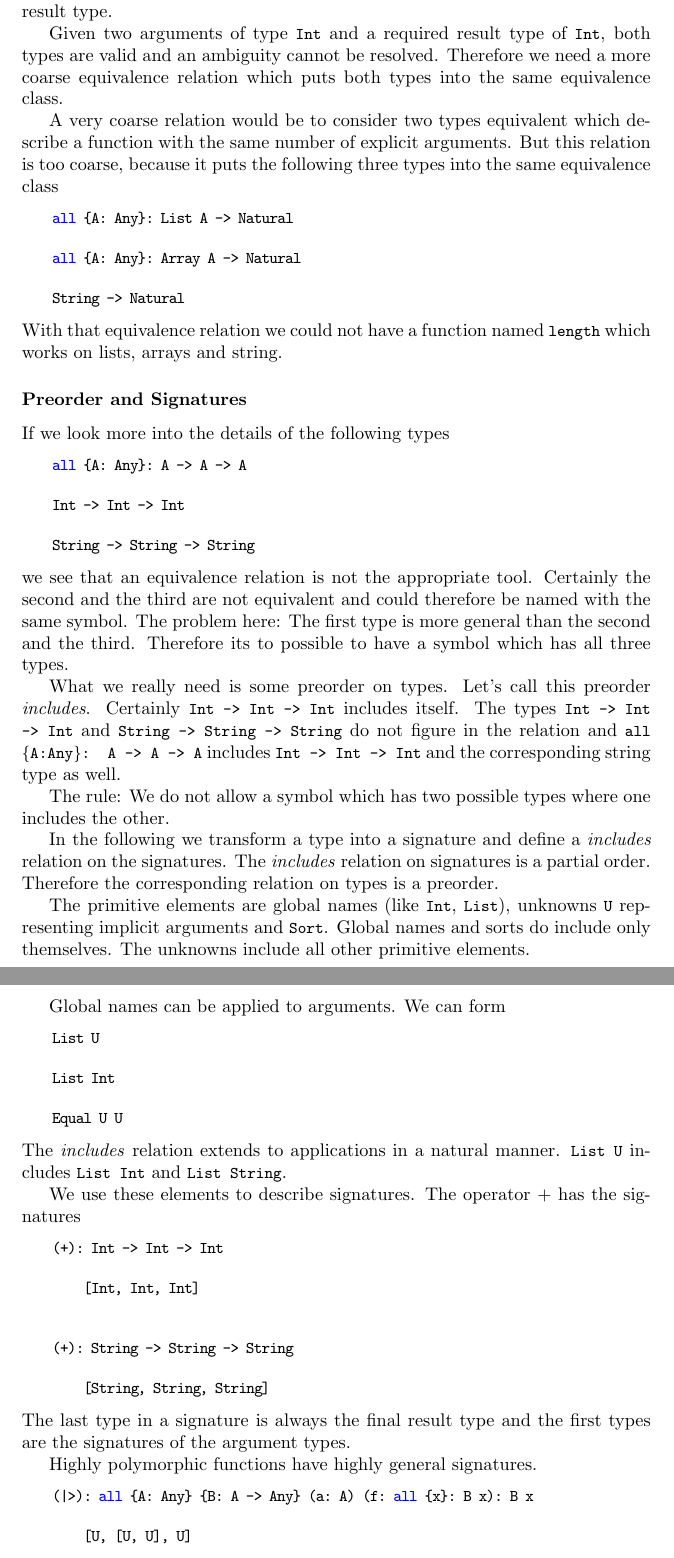
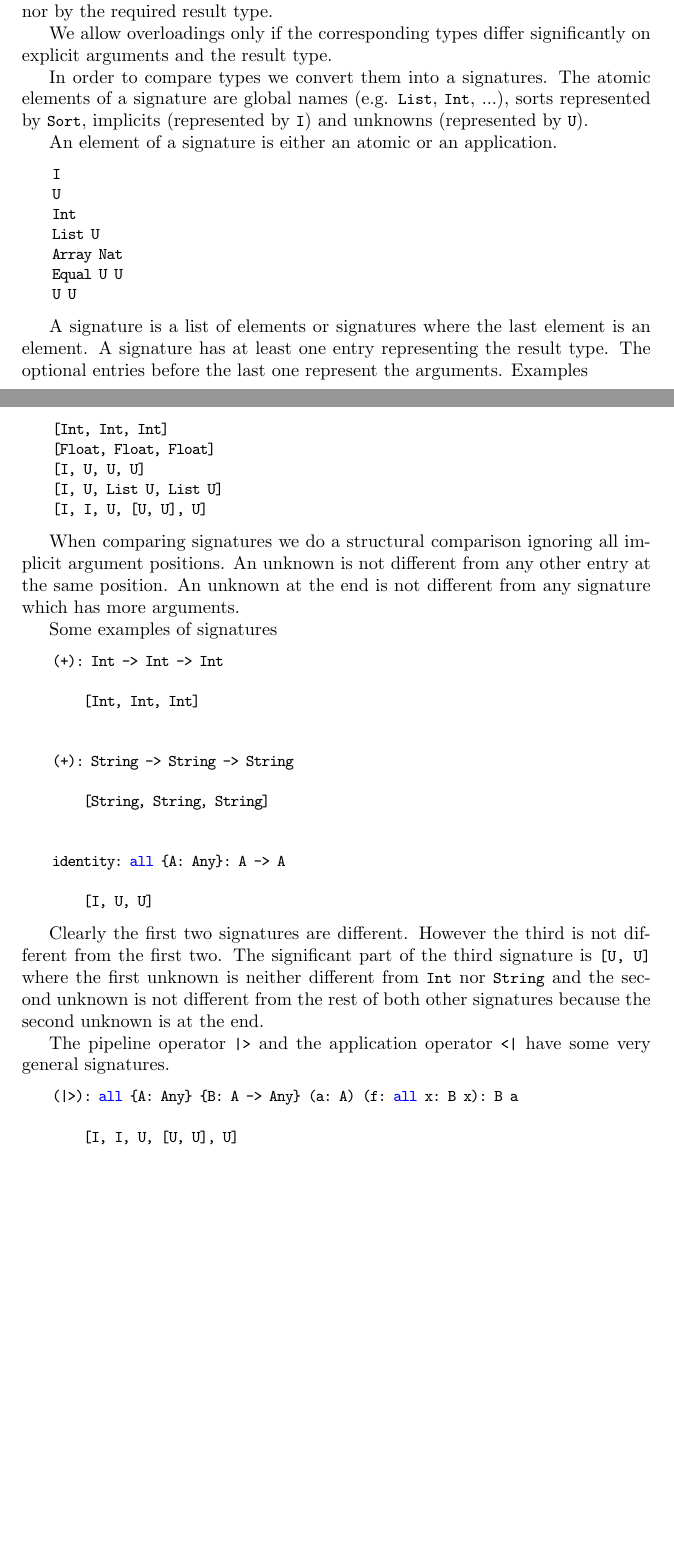
Before and after one commit to hbr/tex_alba_design, a LaTeX thesis (main_alba_design.tex, which reads elaboration.tex): two parts of pages 186 and 187 of 246 before the commit and two parts of pages 185 and 186 of 245 after it, joined at a grey line, cut at the place of the change, the shorter picture padded with empty space. Compiled offline with pdfLaTeX.

Commit message:
Rework of 'Filter Overloaded Symbols'
	modified:   elaboration.tex
	modified:   tex_macros.tex

```diff
--- a/elaboration.tex
+++ b/elaboration.tex
@@ -96,8 +94,32 @@ by their explicit argument types and the result type.
+never be resolved neither by type annotations, nor by actual argument types nor
+by the required result type.
 
-\item The equivalence relation must not be too coarse to allow for useful
-overloadings.
+We allow overloadings only if the corresponding types differ significantly on
+explicit arguments and the result type.
 
-\end{itemize}
+In order to compare types we convert them into a signatures. The atomic elements
+of a signature are global names (e.g. \code{List}, \code{Int}, ...), sorts
+represented by \code{Sort}, implicits
+(represented by \code{I}) and unknowns (represented by \code{U}).
 
-The optimal equivalence relation would be
+An element of a signature is either an atomic or an application.
+\begin{alba}
+    I
+    U
+    Int
+    List U
+    Array Nat
+    Equal U U
+    U U
+\end{alba}
 
+A signature is a list of elements or signatures where the last element is an
+element. A signature has at least one entry representing the result type. The
+optional entries before the last one represent the arguments. Examples
+\begin{alba}
+    [Int, Int, Int]
+    [Float, Float, Float]
+    [I, U, U, U]
+    [I, U, List U, List U]
+    [I, I, U, [U, U], U]
+\end{alba}
@@ -109 +126,5 @@ The optimal equivalence relation would be
 
+When comparing signatures we do a structural comparison ignoring all implicit
+argument positions. An unknown is not different from any other entry at the same
+position. An unknown at the end is not different from any signature which has
+more arguments.
@@ -122,78 +132,4 @@ which are not equivalent according to this equivalence relation.
-However we cannot distinguish these two types by argument types and the result
-type.
-
-Given two arguments of type \code{Int} and a required result type of \code{Int},
-both types are valid and an ambiguity cannot be resolved. Therefore we need a
-more coarse equivalence relation which puts both types into the same equivalence
-class.
-
-A very coarse relation would be to consider two types equivalent which describe
-a function with the same number of explicit arguments. But this relation is too
-coarse, because it puts the following three types into the same equivalence class
-%
-\begin{alba}
-    all {A: Any}: List A -> Natural
-
-    all {A: Any}: Array A -> Natural
-
-    String -> Natural
-\end{alba}
-%
-With that equivalence relation we could not have a function named \code{length}
-which works on lists, arrays and string.
-
-
-
-\subsubsection{Preorder and Signatures}
-
-If we look more into the details of the following types
-%
-\begin{alba}
-    all {A: Any}: A -> A -> A
-
-    Int -> Int -> Int
-
-    String -> String -> String
-\end{alba}
-%
-we see that an equivalence relation is not the appropriate tool. Certainly the
-second and the third are not equivalent and could therefore be named with the
-same symbol. The problem here: The first type is more general than the second
-and the third. Therefore its to possible to have a symbol which has all three
-types.
-
-What we really need is some preorder on types. Let's call this preorder
-\emph{includes}. Certainly \code{Int -> Int -> Int} includes itself. The types
-\code{Int -> Int -> Int} and \code{String -> String -> String} do not figure in
-the relation and \code{all \{A:Any\}: A -> A -> A} includes \code{Int -> Int ->
-Int} and the corresponding string type as well.
-
-The rule: We do not allow a symbol which has two possible types where one
-includes the other.
-
-In the following we transform a type into a signature and define a
-\emph{includes} relation on the signatures. The \emph{includes} relation on
-signatures is a partial order. Therefore the corresponding relation on types is
-a preorder.
-
-The primitive elements are global names (like \code{Int}, \code{List}), unknowns
-\code{U} representing implicit arguments and \code{Sort}. Global names and sorts
-do include only themselves. The unknowns include all other primitive elements.
-
-Global names can be applied to arguments. We can form
-\begin{alba}
-    List U
-
-    List Int
-
-    Equal U U \end{alba}
-%
-The \emph{includes} relation extends to applications in a natural manner.
-\code{List U} includes \code{List Int} and \code{List String}.
-
-We use these elements to describe signatures. The operator $+$ has the
-signatures
-%
+Some examples of signatures
 \begin{alba}
     (+): Int -> Int -> Int
 
@@ -203,15 +139,25 @@ signatures
     (+): String -> String -> String
 
         [String, String, String]
-\end{alba}
-%
-The last type in a signature is always the final result type and the first types
-are the signatures of the argument types.
 
 
-Highly polymorphic functions have highly general signatures.
-%
+    identity: all {A: Any}: A -> A
+
+        [I, U, U]
+\end{alba}
+
+Clearly the first two signatures are different. However the third is not
+different from the first two. The significant part of the third signature is
+\code{[U, U]} where the first unknown is neither different from \code{Int} nor
+\code{String} and the second unknown is not different from the rest of both
+other signatures because the second unknown is at the end.
+
+The pipeline operator \code{|>} and the application operator \code{<|} have some
+very general signatures.
 \begin{alba}
-    (|>): all {A: Any} {B: A -> Any} (a: A) (f: all {x}: B x): B x
+    (|>): all {A: Any} {B: A -> Any} (a: A) (f: all x: B x): B a
 
-        [U, [U, U], U]
+        [I, I, U, [U, U], U]
+
+
+    (<|): all {A: Any} {B: A -> Any} (f: all x: B x) (a: A): B a
```
Also changed, not shown: tex_macros.tex (+1 -0 lines), elaboration.tex (152 more changed lines). Lines whose indentation alone changed are shown as unchanged.
